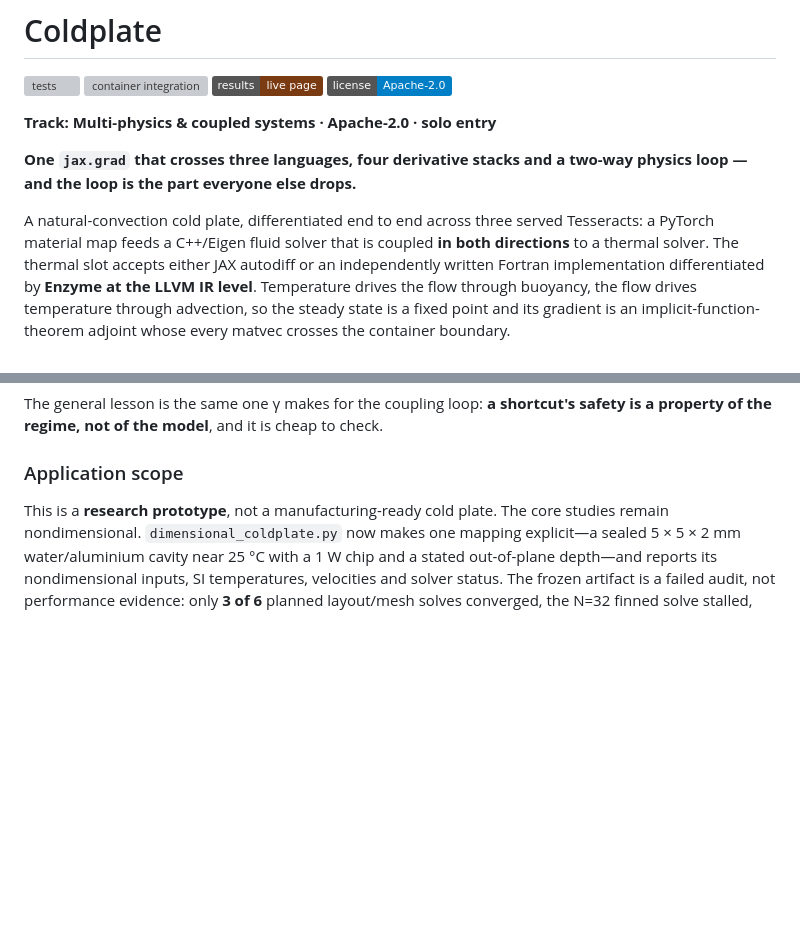
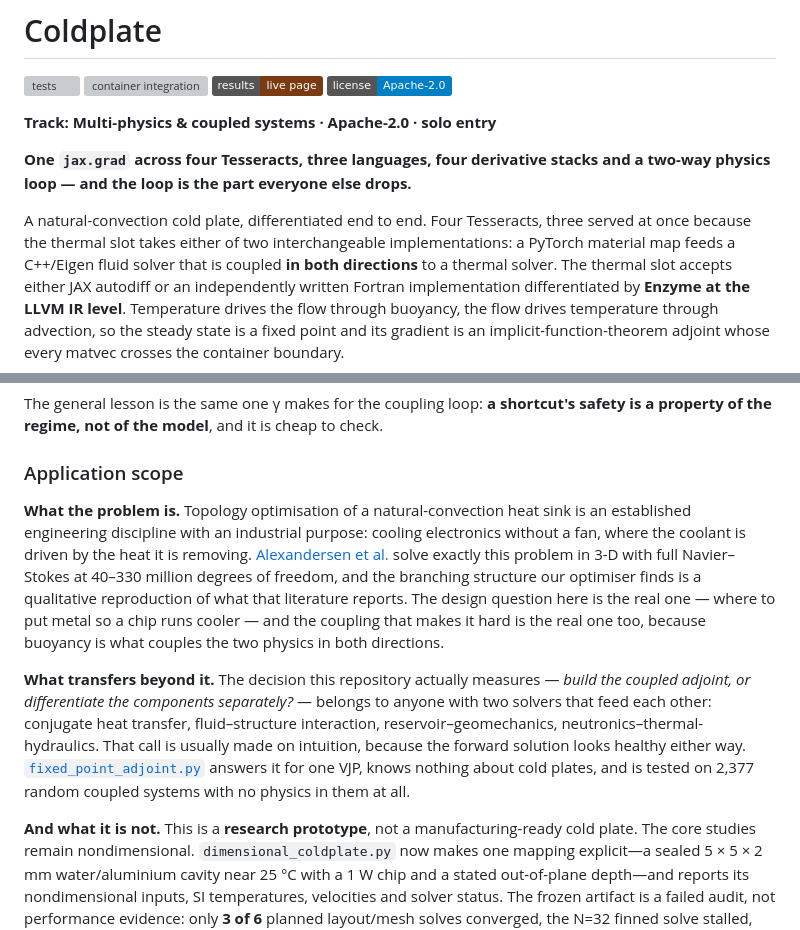
Before and after one commit to TAUIL-Abd-Elilah/coldplate, a Markdown page: README.md, 2 parts joined by grey strips. Drawn GitHub-style; badges without logos; blank space fills up the shorter version; grey boxes are pictures that could not be loaded.

Commit message:
Say what the problem is, not only what it is not
The application-scope section listed every limitation and never stated the
line of sight, which reads as a weaker application than it is. Topology
optimisation of a natural-convection heat sink is an established discipline
with an industrial purpose, Alexandersen et al. solve this exact problem in 3-D
at 40-330 million degrees of freedom, and the branching structure the optimiser
finds is a qualitative reproduction of it. The coupling that makes the problem
hard is the real one, because buoyancy is what couples the physics both ways.

Every caveat is kept, including the failed dimensional audit and the withheld
resistance number. Also surfaces the four-Tesseract count in the opening line,
where it previously said only that three are served at once.

```diff
--- a/README.md
+++ b/README.md
@@ -7,12 +7,14 @@
 
 **Track: Multi-physics & coupled systems · Apache-2.0 · solo entry**
 
-**One `jax.grad` that crosses three languages, four derivative stacks and a
-two-way physics loop — and the loop is the part everyone else drops.**
-
-A natural-convection cold plate, differentiated end to end across three served
-Tesseracts: a PyTorch material map feeds a C++/Eigen fluid solver that is
-coupled **in both directions** to a thermal solver. The thermal slot accepts
+**One `jax.grad` across four Tesseracts, three languages, four derivative
+stacks and a two-way physics loop — and the loop is the part everyone else
+drops.**
+
+A natural-convection cold plate, differentiated end to end. Four Tesseracts,
+three served at once because the thermal slot takes either of two
+interchangeable implementations: a PyTorch material map feeds a C++/Eigen fluid
+solver that is coupled **in both directions** to a thermal solver. The thermal slot accepts
 either JAX autodiff or an independently written Fortran implementation
 differentiated by **Enzyme at the LLVM IR level**. Temperature drives the flow
 through buoyancy, the flow drives temperature through advection, so the steady
@@ -1240,7 +1242,29 @@ check.
 
 ### Application scope
 
-This is a **research prototype**, not a manufacturing-ready cold plate. The
+**What the problem is.** Topology optimisation of a natural-convection heat
+sink is an established engineering discipline with an industrial purpose:
+cooling electronics without a fan, where the coolant is driven by the heat it
+is removing. [Alexandersen et al.](https://arxiv.org/abs/1508.04596) solve
+exactly this problem in 3-D with full Navier–Stokes at 40–330 million degrees
+of freedom, and the branching structure our optimiser finds is a qualitative
+reproduction of what that literature reports. The design question here is the
+real one — where to put metal so a chip runs cooler — and the coupling that
+makes it hard is the real one too, because buoyancy is what couples the two
+physics in both directions.
+
+**What transfers beyond it.** The decision this repository actually measures —
+*build the coupled adjoint, or differentiate the components separately?* —
+belongs to anyone with two solvers that feed each other: conjugate heat
+transfer, fluid–structure interaction, reservoir–geomechanics,
+neutronics–thermal-hydraulics. That call is usually made on intuition, because
+the forward solution looks healthy either way.
+[`fixed_point_adjoint.py`](fixed_point_adjoint.py) answers it for one VJP, knows
+nothing about cold plates, and is tested on 2,377 random coupled systems with no
+physics in them at all.
+
+**And what it is not.** This is a **research prototype**, not a
+manufacturing-ready cold plate. The
 core studies remain nondimensional. `dimensional_coldplate.py` now makes one
 mapping explicit—a sealed 5 × 5 × 2 mm water/aluminium cavity near 25 °C with a
 1 W chip and a stated out-of-plane depth—and reports its nondimensional inputs,
```
